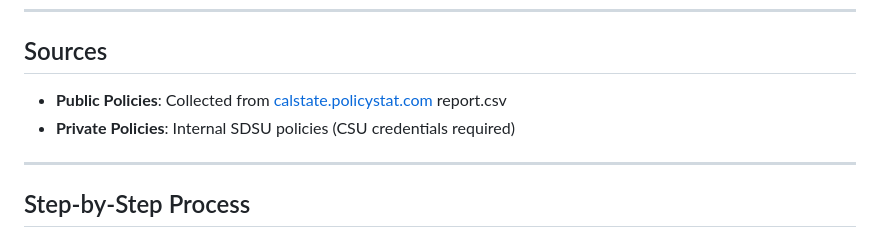
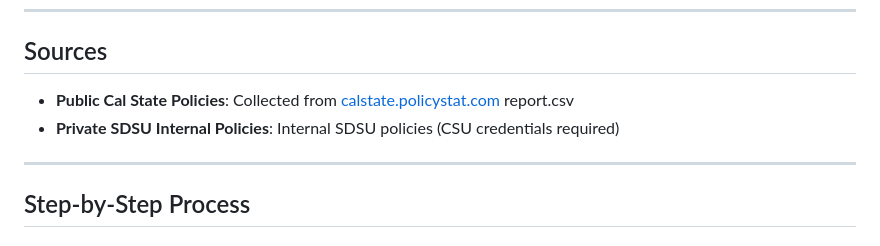
Before and after one commit to val4franco/csu-policy-readability, a Markdown page: README.md, the part around the change. GitHub-like rendering.

```diff
--- a/README.md
+++ b/README.md
@@ -12,8 +12,8 @@ We built a system to collect, process, and prepare CSU policy documents for use
 
 ## Sources
 
-- **Public Policies**: Collected from [calstate.policystat.com](https://calstate.policystat.com/) report.csv
-- **Private Policies**: Internal SDSU policies (CSU credentials required)
+- **Public Cal State Policies**: Collected from [calstate.policystat.com](https://calstate.policystat.com/) report.csv
+- **Private SDSU Internal Policies**: Internal SDSU policies (CSU credentials required)
 
 ---
 
```
